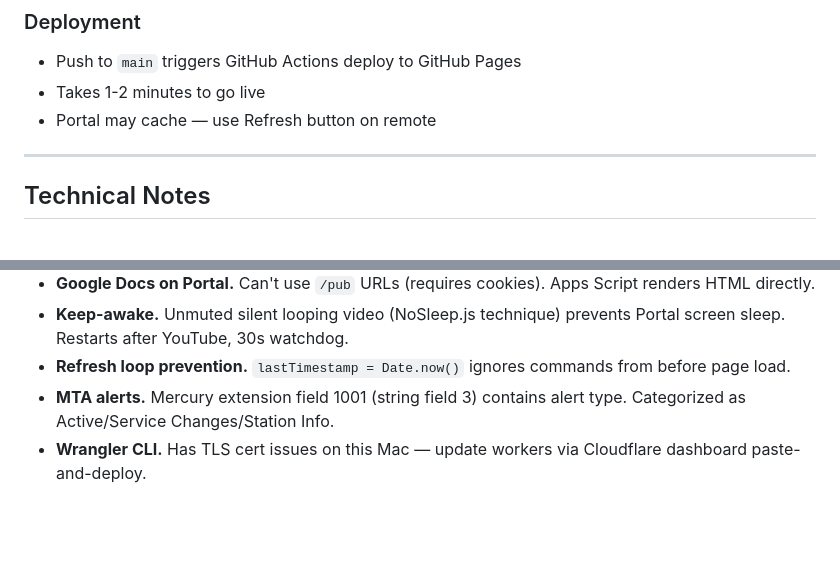
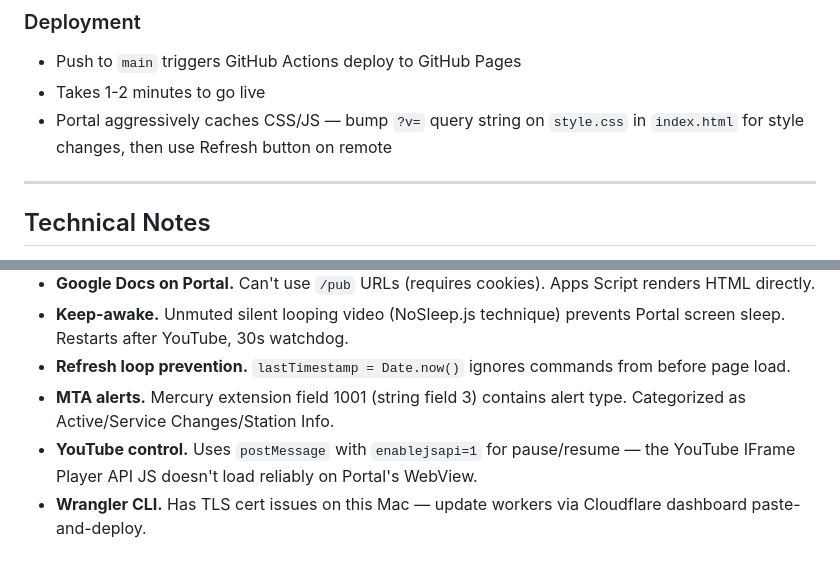
Before and after one commit to joylarc/portal-dashboard, a Markdown page: README.md, 2 parts joined by grey strips. Drawn GitHub-style; blank space fills up the shorter version.

```diff
--- a/README.md
+++ b/README.md
@@ -295,7 +297,7 @@ If the new app stores data, add a path in Firebase Console rules:
 ### Deployment
 - Push to `main` triggers GitHub Actions deploy to GitHub Pages
 - Takes 1-2 minutes to go live
-- Portal may cache — use Refresh button on remote
+- Portal aggressively caches CSS/JS — bump `?v=` query string on `style.css` in `index.html` for style changes, then use Refresh button on remote
 
 ---
 
@@ -309,4 +311,5 @@ If the new app stores data, add a path in Firebase Console rules:
 - **Keep-awake.** Unmuted silent looping video (NoSleep.js technique) prevents Portal screen sleep. Restarts after YouTube, 30s watchdog.
 - **Refresh loop prevention.** `lastTimestamp = Date.now()` ignores commands from before page load.
 - **MTA alerts.** Mercury extension field 1001 (string field 3) contains alert type. Categorized as Active/Service Changes/Station Info.
+- **YouTube control.** Uses `postMessage` with `enablejsapi=1` for pause/resume — the YouTube IFrame Player API JS doesn't load reliably on Portal's WebView.
 - **Wrangler CLI.** Has TLS cert issues on this Mac — update workers via Cloudflare dashboard paste-and-deploy.
```
Also changed, not shown: other parts of README.md (+4 -2 lines).
